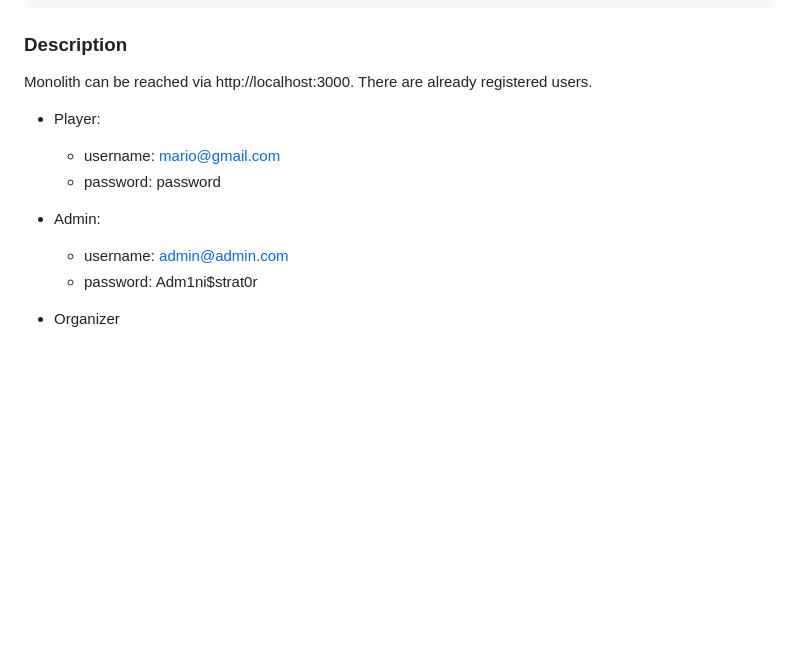
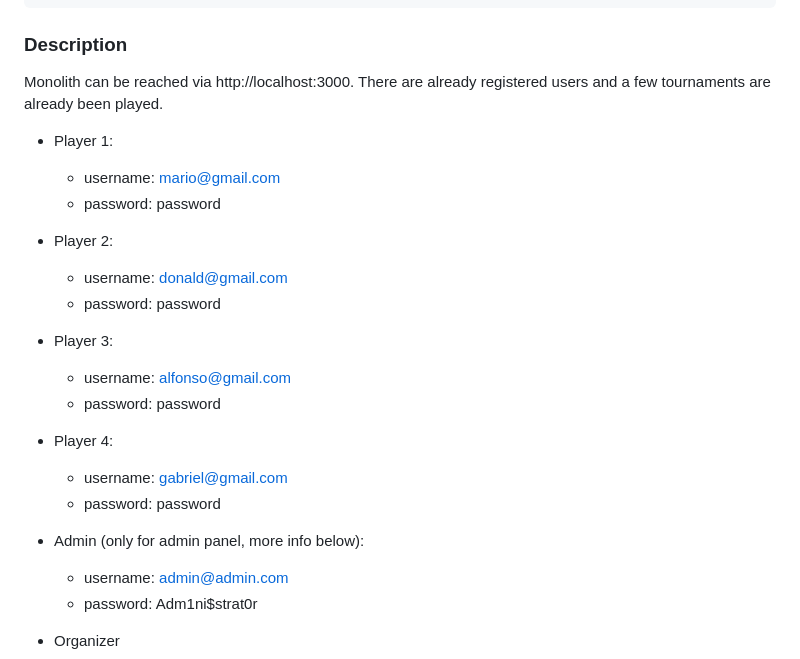
Before and after one commit to Saygong/ISTL-Sports-Engine, a Markdown page: README.md, the part around the change. Rendered like a GitHub page; blank space fills up the shorter version.

Commit message:
Additional information

```diff
--- a/README.md
+++ b/README.md
@@ -52,13 +52,26 @@ docker network rm npm-shared
 
 ### Description
 
-Monolith can be reached via http://localhost:3000. There are already registered users.
+Monolith can be reached via http://localhost:3000.
+There are already registered users and a few tournaments are already been played.
 
-- Player:
+- Player 1:
   - username: mario@gmail.com
   - password: password
 
-- Admin:
+- Player 2:
+  - username: donald@gmail.com
+  - password: password
+
+- Player 3:
+  - username: alfonso@gmail.com
+  - password: password
+
+- Player 4:
+  - username: gabriel@gmail.com
+  - password: password
+
+- Admin (only for admin panel, more info below):
   - username: admin@admin.com
   - password: Adm1ni$strat0r
 
```
